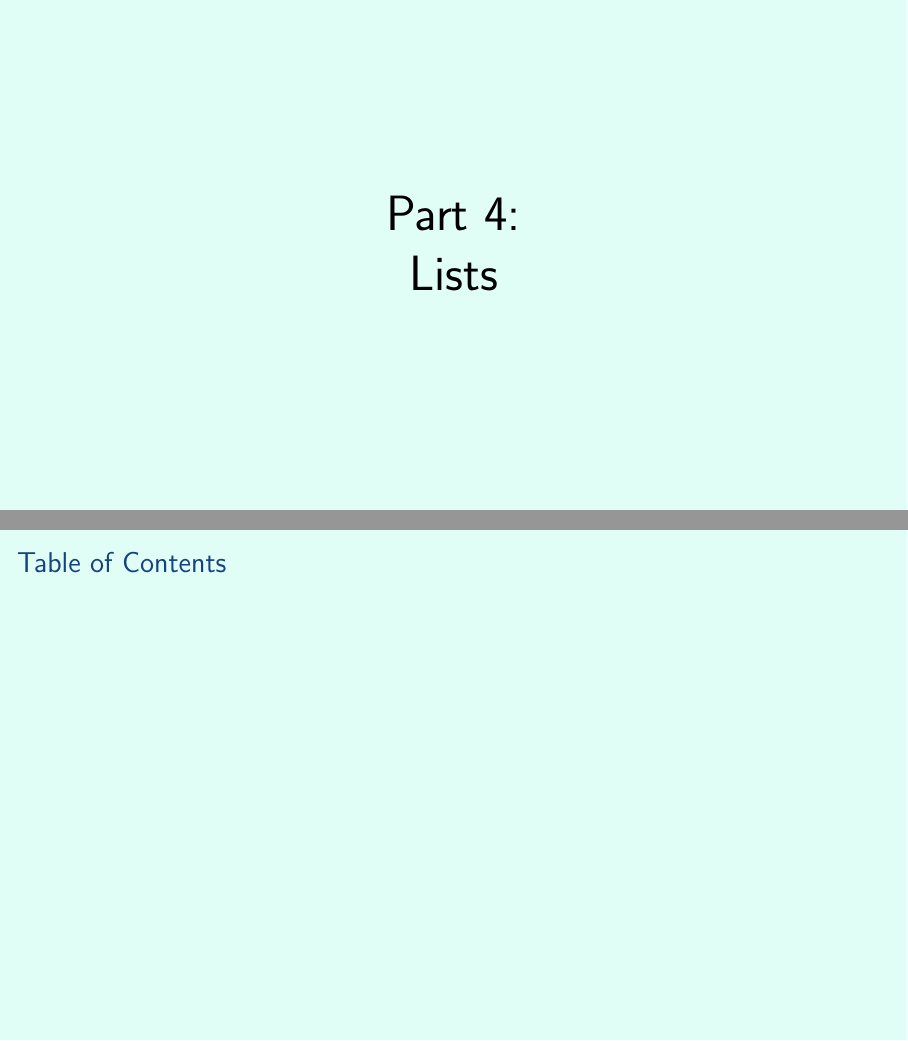
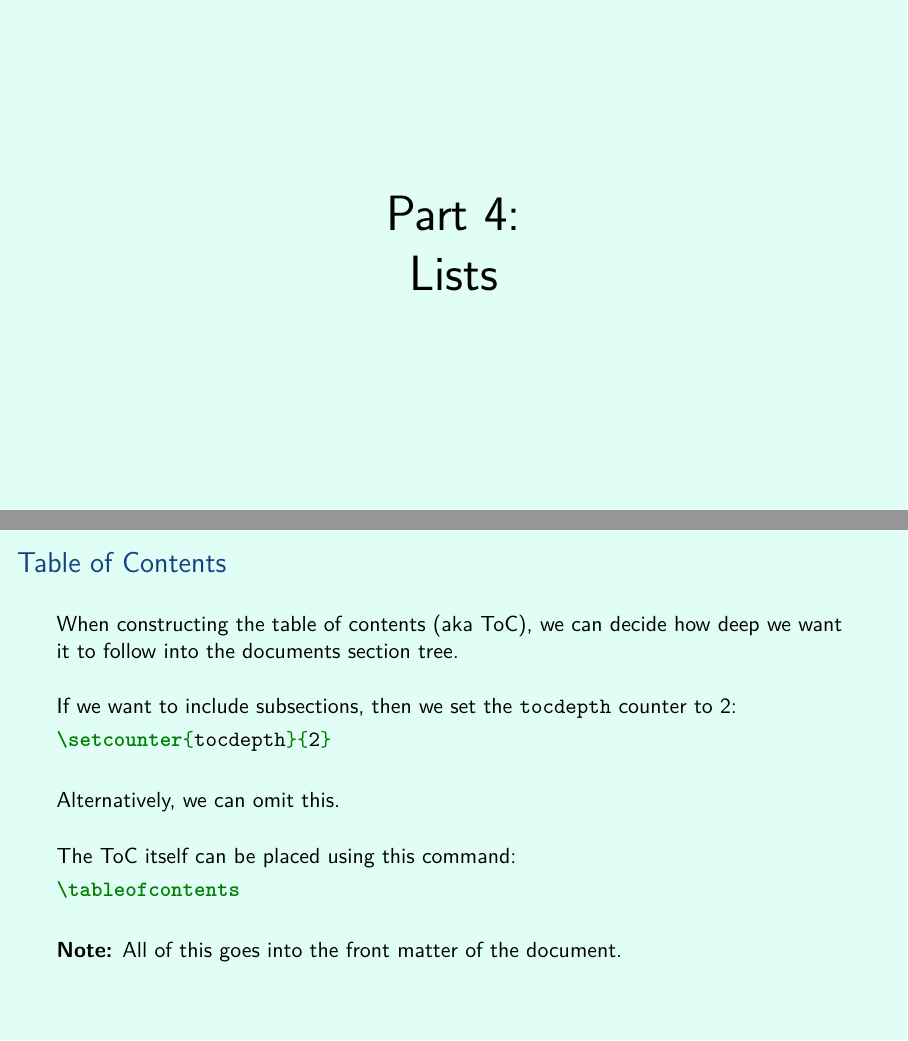
Before and after one commit to aslakjohansen/prosa-latex, LaTeX slides (doc/introduction_presentation.tex, which reads doc/introduction_contents.tex): pages 71 and 72 of 85 before the commit and pages 71 and 74 of 87 after it, joined at a grey line. Compiled offline with XeLaTeX.

Commit message:
Wrote the ToC slide

```diff
--- a/doc/introduction_contents.tex
+++ b/doc/introduction_contents.tex
@@ -1304,6 +1304,27 @@ Search at
   \frametitle{Table of Contents}
   \vspace{3mm}
 
+  When constructing the table of contents (aka ToC), we can decide how deep we want it to follow into the documents section tree.
+
+  \vspace{5mm}
+  If we want to include subsections, then we set the \texttt{tocdepth} counter to 2:
+  \begin{minted}[gobble=0]{latex}
+\setcounter{tocdepth}{2}
+  \end{minted}
+
+  \vspace{5mm}
+  Alternatively, we can omit this.
+
+  \pause
+  \vspace{5mm}
+  The ToC itself can be placed using this command:
+  \begin{minted}[gobble=0]{latex}
+\tableofcontents
+  \end{minted}
+
+  \pause
+  \vspace{5mm}
+  \textbf{Note:} All of this goes into the front matter of the document.
 \end{frame}
 
 \subsection{List of Figures}
```
